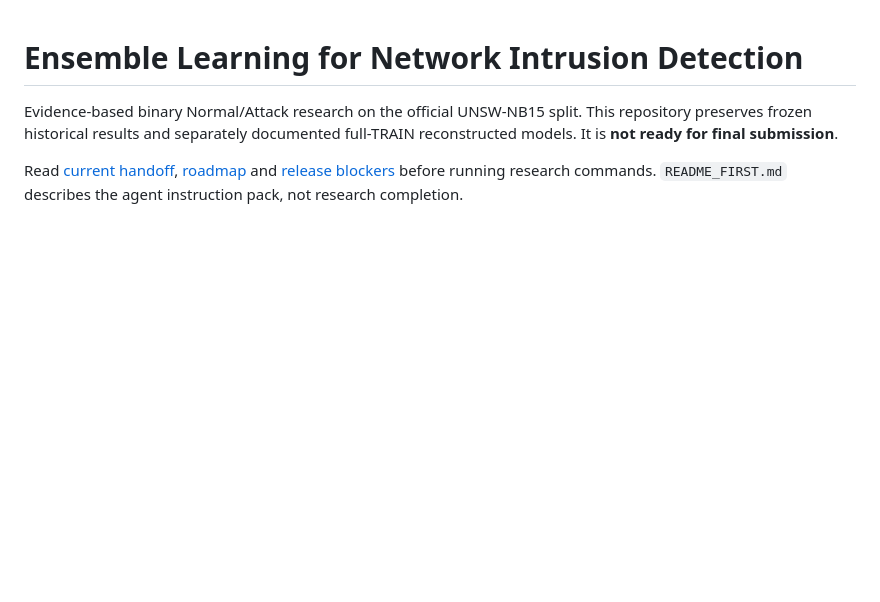
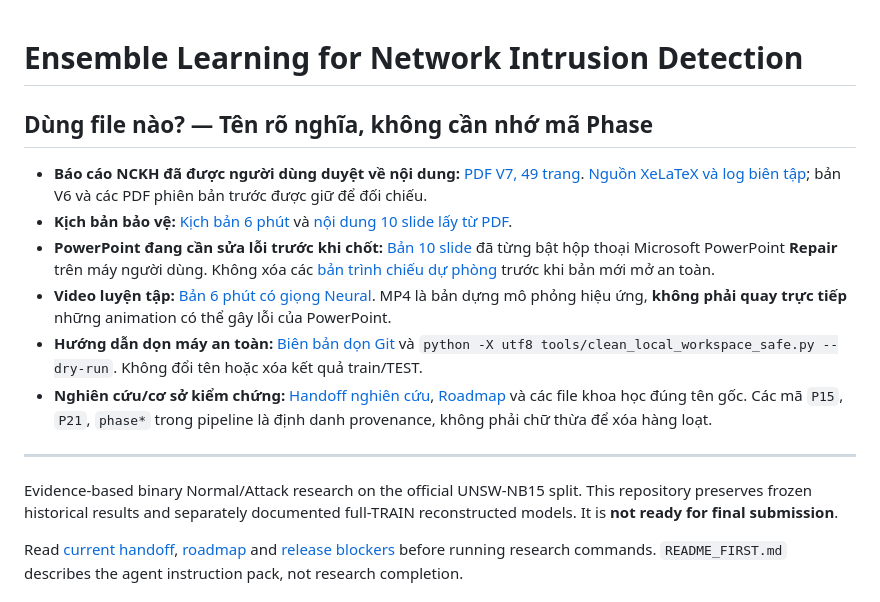
Before and after one commit to nphu0811/EnsembleLearning, a Markdown page: README.md, the part around the change. Rendered like a GitHub page; blank space fills up the shorter version.

Commit message:
docs(cleanup): point users to accepted V7 report, presentation requiring Repair, safe local cleanup and scientific provenance

```diff
--- a/README.md
+++ b/README.md
@@ -1,4 +1,15 @@
 # Ensemble Learning for Network Intrusion Detection
+
+## Dùng file nào? — Tên rõ nghĩa, không cần nhớ mã Phase
+
+- **Báo cáo NCKH đã được người dùng duyệt về nội dung:** [PDF V7, 49 trang](presentation/nckh_defense/creative_rebuild_v2/Bao_cao_NCKH_EnsembleLearning_REVISION_V7.pdf). [Nguồn XeLaTeX và log biên tập](presentation/nckh_defense/creative_rebuild_v2/); bản V6 và các PDF phiên bản trước được giữ để đối chiếu.
+- **Kịch bản bảo vệ:** [Kịch bản 6 phút](presentation/nckh_defense/script_first_v3/KICH_BAN_THUYET_TRINH_6_PHUT_V7.md) và [nội dung 10 slide lấy từ PDF](presentation/nckh_defense/script_first_v3/final_10_slide_v1/CONTENT_PACK_VA_KICH_BAN_10_SLIDE.md).
+- **PowerPoint đang cần sửa lỗi trước khi chốt:** [Bản 10 slide](presentation/nckh_defense/script_first_v3/final_10_slide_v1/NCKH_Ensemble_IDS_10_Slides_Final.pptx) đã từng bật hộp thoại Microsoft PowerPoint **Repair** trên máy người dùng. Không xóa các [bản trình chiếu dự phòng](presentation/nckh_defense/creative_rebuild_v2/) trước khi bản mới mở an toàn.
+- **Video luyện tập:** [Bản 6 phút có giọng Neural](presentation/nckh_defense/script_first_v3/final_10_slide_v1/NCKH_Ensemble_IDS_10_Slides_Preview_NeuralVoice.mp4). MP4 là bản dựng mô phỏng hiệu ứng, **không phải quay trực tiếp** những animation có thể gây lỗi của PowerPoint.
+- **Hướng dẫn dọn máy an toàn:** [Biên bản dọn Git](.research_memory/SAFE_PRESENTATION_CLEANUP_2026_10_19.md) và `python -X utf8 tools/clean_local_workspace_safe.py --dry-run`. Không đổi tên hoặc xóa kết quả train/TEST.
+- **Nghiên cứu/cơ sở kiểm chứng:** [Handoff nghiên cứu](.research_memory/HANDOFF.md), [Roadmap](docs/ROADMAP_CURRENT.md) và các file khoa học đúng tên gốc. Các mã `P15`, `P21`, `phase*` trong pipeline là định danh provenance, không phải chữ thừa để xóa hàng loạt.
+
+---
 
 Evidence-based binary Normal/Attack research on the official UNSW-NB15 split.
 This repository preserves frozen historical results and separately documented
```
